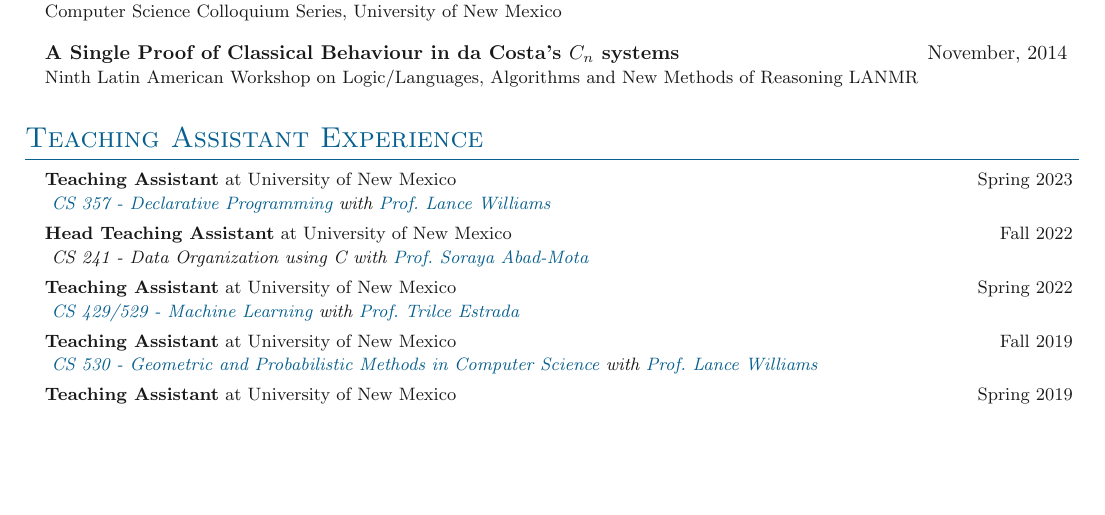
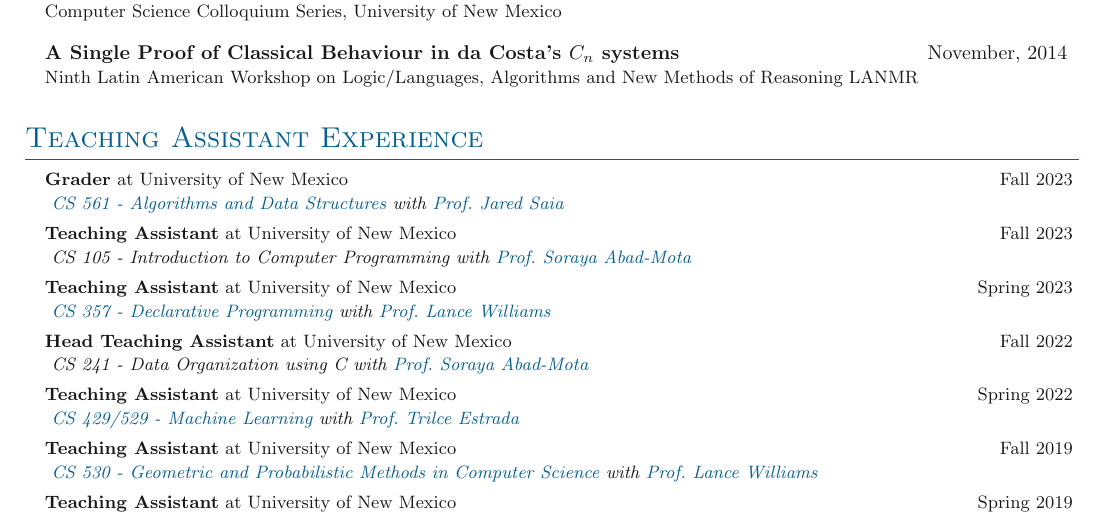
Before and after one commit to typesAreSpaces/cv, a LaTeX document (main.tex, which reads sections/teaching.tex): part of page 2 of 4, cut so that both start at the same text, the shorter picture padded with empty space. Compiled offline with pdfLaTeX.

Commit message:
Update teaching.tex

```diff
--- a/sections/teaching.tex
+++ b/sections/teaching.tex
@@ -1,6 +1,27 @@
 \section{Teaching Assistant Experience}
 
 \denseouterlist{
+
+  \entrymid[]
+  {\textbf{Grader} at University of New Mexico}
+  {Fall 2023}
+  {
+    \href{https://www.cs.unm.edu/~saia/classes/561-f23/}{CS 561 - Algorithms and
+    Data Structures}
+    with
+    \href{https://www.cs.unm.edu/~sai}
+    {Prof.~Jared Saia}
+  }
+
+  \entrymid[]
+  {\textbf{Teaching Assistant} at University of New Mexico}
+  {Fall 2023}
+  {
+    CS 105 - Introduction to Computer Programming
+    with
+    \href{https://www.cs.unm.edu/directory/faculty-profiles/soraya-abad-mota.html}
+    {Prof.~Soraya Abad-Mota}
+  }
 
   \entrymid[]
   {\textbf{Teaching Assistant} at University of New Mexico}
```
